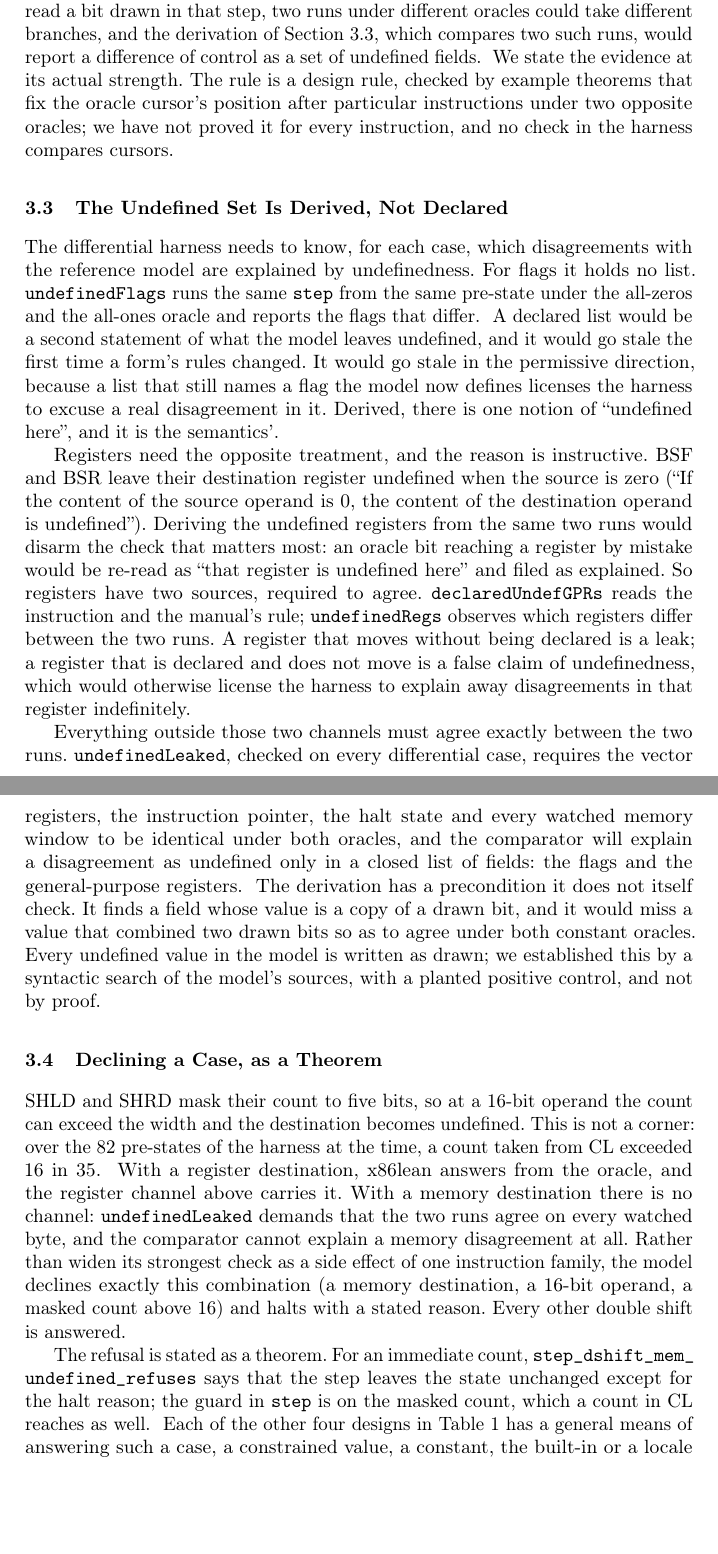
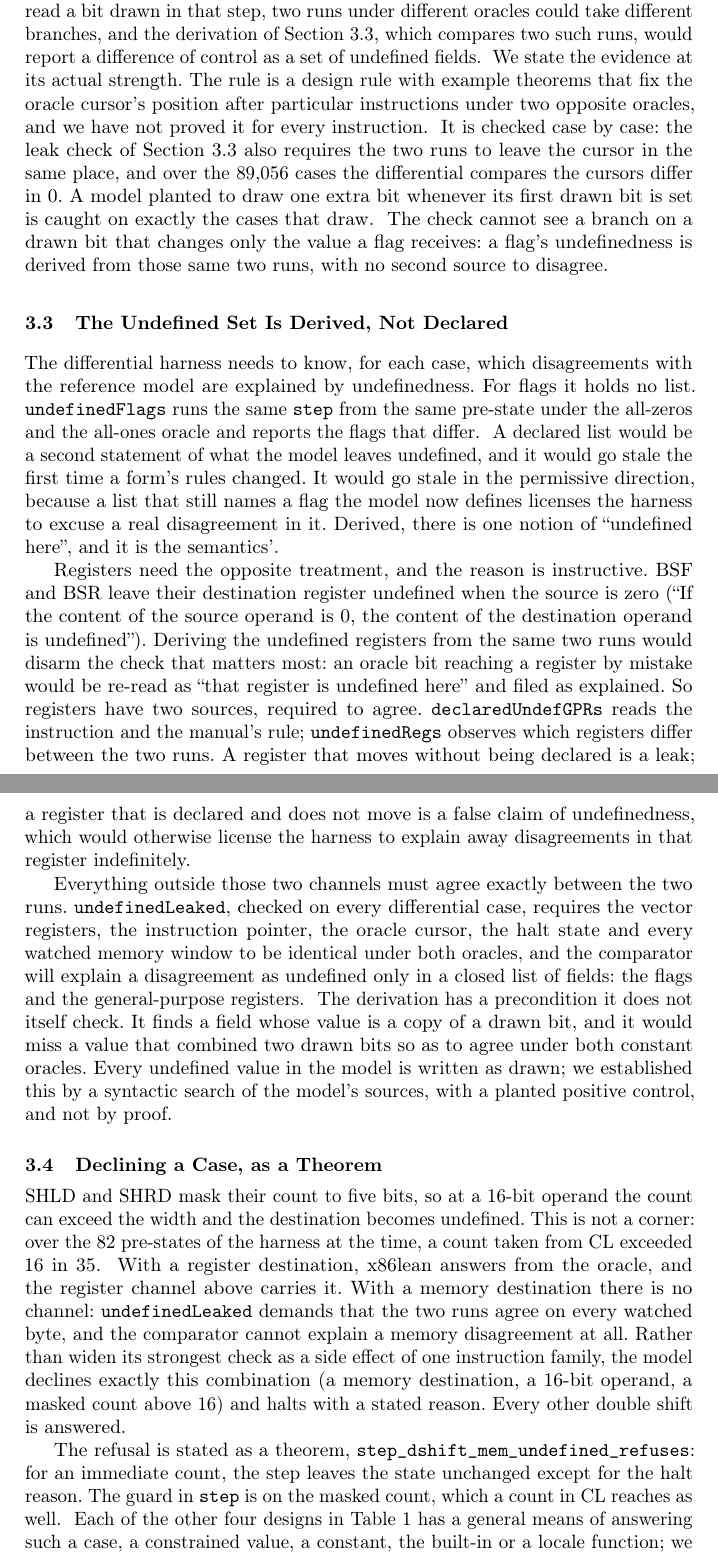
Before and after one commit to jyh/x86lean, a LaTeX paper (paper/x86lean-semantics.tex): two parts of pages 5 and 6 of 15, joined at a grey line, cut so that both start at the same text, the shorter picture padded with empty space. Compiled offline with pdfLaTeX.

Commit message:
Paper: section 3.2 states the cursor check with its population; G7's length and register read is done
Section 3.2 said "no check in the harness compares cursors". Since D226 the
leak check does, so the paragraph now says so with its population: over the
89,056 cases the differential compares, the cursors differ in 0 (two manifest
rows pinned at 6f01541), a planted wrong draw count is caught on exactly the
drawing cases, and a branch on a drawn bit that changes only a flag's value is
out of its reach. Section 3.3's list of what the leak check compares gains the
cursor to match.

The length and register read (G7), whole paper: 15 pages before and after
(limit 18). Two pre-existing overfull lines get break points (49 pt in the data
statement, 5 pt in 3.4). Section 5's "A fourth sample" was the fifth item listed
and now says "the fourth sample with a denominator". Section 7 listed "decoding
bytes through a named trusted decoder" as a contribution while sections 1 and 2
state trusted decoding as a concession; it now lists the introduction's own
contributions. The paper README's status table said section 7 still waited on
its reads, which D222-D223 had done.

Also the drift-ledger row for the D226 .lean step.

Co-Authored-By: Claude Opus 5 <noreply@anthropic.com>

```diff
--- a/paper/x86lean-semantics.tex
+++ b/paper/x86lean-semantics.tex
@@ -263,11 +263,18 @@ could read a bit drawn in that step, two runs under different oracles could take
 and the derivation of Section~\ref{sec:undef:derived}, which compares two such runs, would report a
 difference of control as a set of undefined fields.
 \src{X86/Semantics.lean, the bsf/bsr and division comments}
-We state the evidence at its actual strength. The rule is a design rule, checked by example theorems
-that fix the oracle cursor's position after particular instructions under two opposite oracles; we
-have not proved it for every instruction, and no check in the harness compares cursors.
-\src{Tests/Nonvacuity.lean cursor\_independent\_of\_bits; X86/Serialize.lean undefinedLeaked;
-docs/DECISIONS.md D213}
+We state the evidence at its actual strength. The rule is a design rule with example theorems that fix
+the oracle cursor's position after particular instructions under two opposite oracles, and we have not
+proved it for every instruction.
+\src{Tests/Nonvacuity.lean cursor\_independent\_of\_bits; docs/DECISIONS.md D213}
+It is checked case by case: the leak check of Section~\ref{sec:undef:derived} also requires the two runs
+to leave the cursor in the same place, and over the 89{,}056 cases the differential compares the cursors
+differ in 0. A model planted to draw one extra bit whenever its first drawn bit is set is caught on exactly
+the cases that draw.
+\src{docs/CURSOR-LEAK-CHECK-2026-09-13.md; docs/CLAIMS.tsv[cursor\_cases, cursor\_leaks]; X86/Serialize.lean
+undefinedLeakedBy; Main.lean wrongDrawCountReadsDrawnBit; docs/DECISIONS.md D226}
+The check cannot see a branch on a drawn bit that changes only the value a flag receives: a flag's
+undefinedness is derived from those same two runs, with no second source to disagree.
 
 \subsection{The Undefined Set Is Derived, Not Declared}
 \label{sec:undef:derived}
@@ -296,7 +303,8 @@ indefinitely.
 
 Everything outside those two channels must agree exactly between the two runs.
 \lean{undefinedLeaked}, checked on every differential case, requires the vector registers, the
-instruction pointer, the halt state and every watched memory window to be identical under both oracles,
+instruction pointer, the oracle cursor, the halt state and every watched memory window to be identical
+under both oracles,
 and the comparator will explain a disagreement as undefined only in a closed list of fields: the flags
 and the general-purpose registers.
 \src{X86/Serialize.lean undefinedLeaked; Main.lean undefinableFields}
@@ -321,9 +329,10 @@ combination (a memory destination, a 16-bit operand, a masked count above 16) an
 reason. Every other double shift is answered.
 \src{X86/Syntax.lean dshiftMemUndefined; X86/Semantics.lean, the .dshift case}
 
-The refusal is stated as a theorem. For an immediate count,
-\lean{step\_dshift\_mem\_\allowbreak undefined\_refuses} says that the step leaves the state unchanged except for
-the halt reason; the guard in \lean{step} is on the masked count, which a count in CL reaches as well.
+The refusal is stated as a theorem,
+\lean{step\_dshift\_mem\_\allowbreak undefined\_\allowbreak refuses}: for an immediate count, the step leaves the
+state unchanged except for the halt reason. The guard in \lean{step} is on the masked count, which a count in CL
+reaches as well.
 \src{X86/Theorems.lean step\_dshift\_mem\_undefined\_refuses}
 Each of the other four designs in Table~\ref{tab:undef} has a general means of answering such a case,
 a constrained value, a constant, the built-in or a locale function; we have not read each model's rule for this
```
Also changed, not shown: docs/CLAIMS.tsv (+2 -0 lines), docs/TACAS-PRICING.md (+1 -1 lines), paper/README.md, paper/x86lean-semantics.tex (17 more changed lines), 1 other file.
